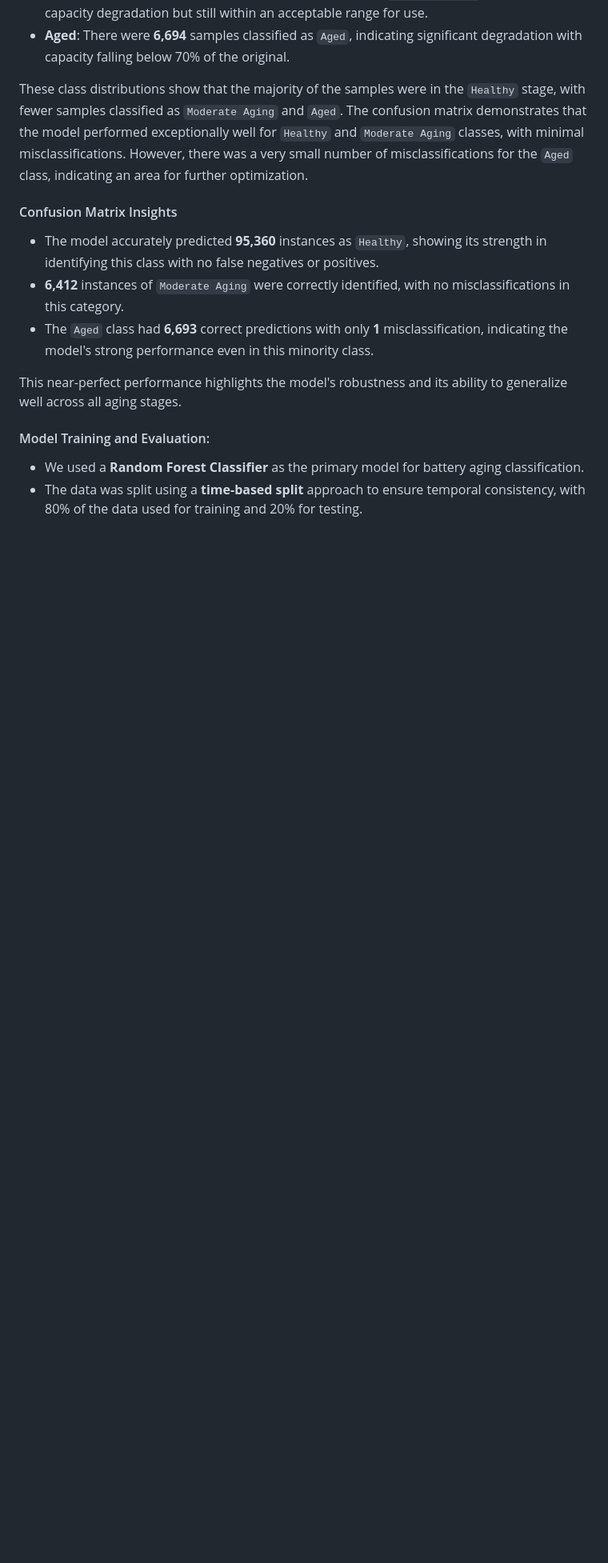
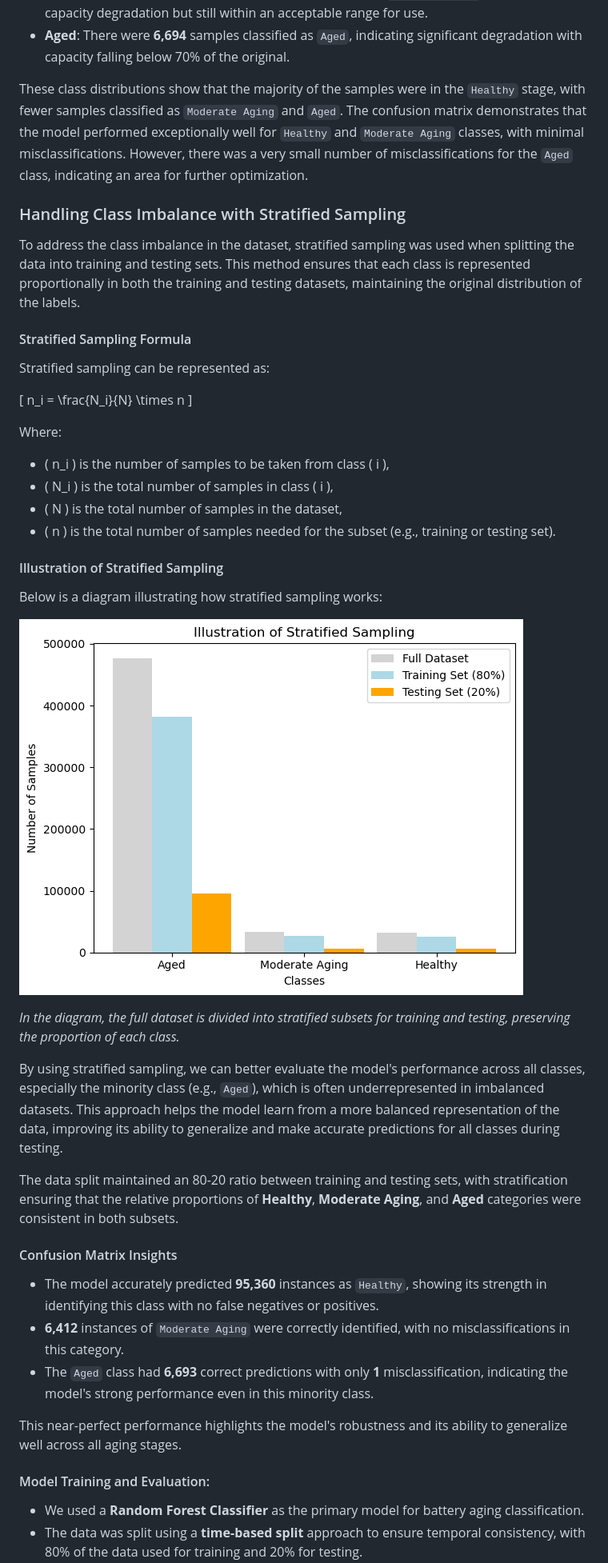
Before and after one commit to yasirusama61/battery-aging-classification, a Markdown page: README.md, the part around the change. Shown at 80% size. Rendered like a GitHub page; blank space fills up the shorter version.

Commit message:
explain the techqniue

```diff
--- a/README.md
+++ b/README.md
@@ -121,6 +121,35 @@ These labels were assigned using standard binning practices to ensure that the c
 
 These class distributions show that the majority of the samples were in the `Healthy` stage, with fewer samples classified as `Moderate Aging` and `Aged`. The confusion matrix demonstrates that the model performed exceptionally well for `Healthy` and `Moderate Aging` classes, with minimal misclassifications. However, there was a very small number of misclassifications for the `Aged` class, indicating an area for further optimization.
 
+### Handling Class Imbalance with Stratified Sampling
+
+To address the class imbalance in the dataset, stratified sampling was used when splitting the data into training and testing sets. This method ensures that each class is represented proportionally in both the training and testing datasets, maintaining the original distribution of the labels.
+
+#### Stratified Sampling Formula
+Stratified sampling can be represented as:
+
+\[
+n_i = \frac{N_i}{N} \times n
+\]
+
+Where:
+- \( n_i \) is the number of samples to be taken from class \( i \),
+- \( N_i \) is the total number of samples in class \( i \),
+- \( N \) is the total number of samples in the dataset,
+- \( n \) is the total number of samples needed for the subset (e.g., training or testing set).
+
+#### Illustration of Stratified Sampling
+
+Below is a diagram illustrating how stratified sampling works:
+
+![Stratified Sampling Illustration](plots/stratified_sampling_diagram.png)
+
+*In the diagram, the full dataset is divided into stratified subsets for training and testing, preserving the proportion of each class.*
+
+By using stratified sampling, we can better evaluate the model's performance across all classes, especially the minority class (e.g., `Aged`), which is often underrepresented in imbalanced datasets. This approach helps the model learn from a more balanced representation of the data, improving its ability to generalize and make accurate predictions for all classes during testing.
+
+The data split maintained an 80-20 ratio between training and testing sets, with stratification ensuring that the relative proportions of **Healthy**, **Moderate Aging**, and **Aged** categories were consistent in both subsets.
+
 #### Confusion Matrix Insights
 - The model accurately predicted **95,360** instances as `Healthy`, showing its strength in identifying this class with no false negatives or positives.
 - **6,412** instances of `Moderate Aging` were correctly identified, with no misclassifications in this category.
```
